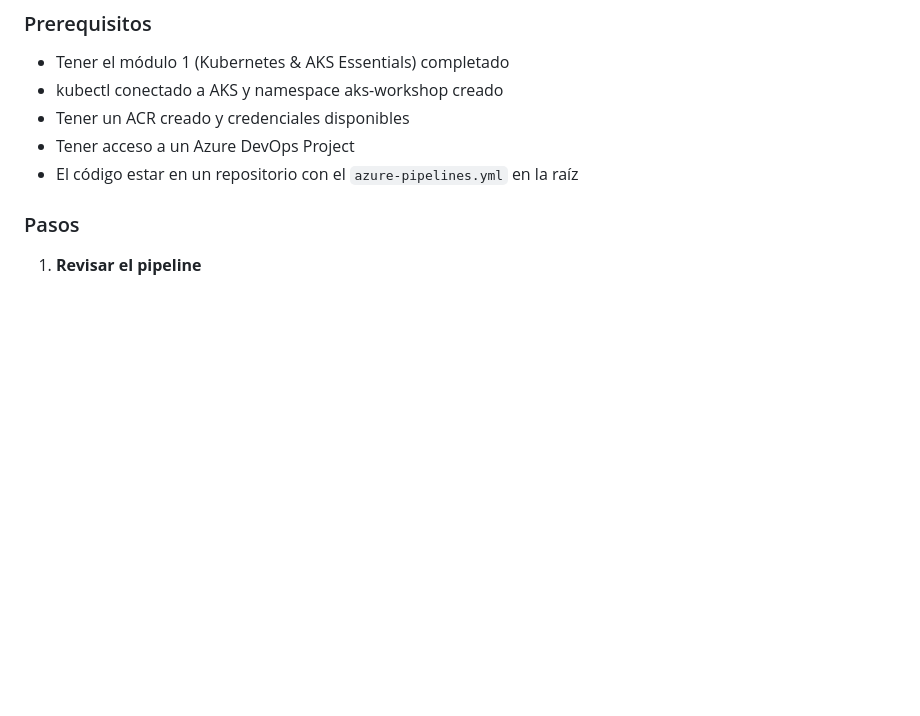
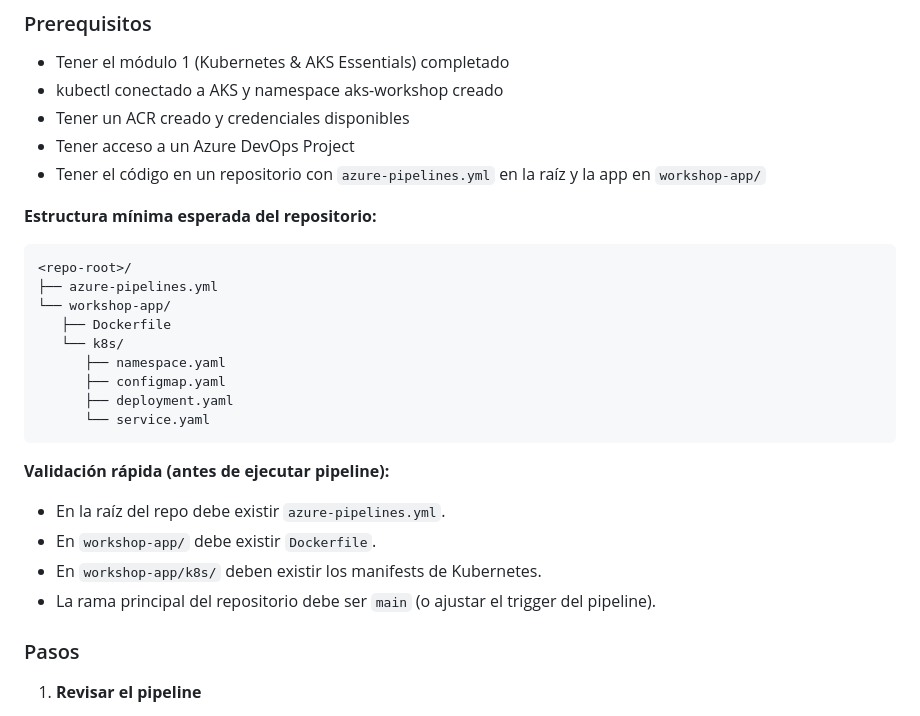
Before and after one commit to telekito/ws-aks-cicd-gitops, a Markdown page: 02-azure-devops-cicd/README.md, the part around the change. GitHub-like rendering; blank space fills up the shorter version.

Commit message:
Update README to clarify repository structure and validation steps for CI/CD setup

````diff
--- a/02-azure-devops-cicd/README.md
+++ b/02-azure-devops-cicd/README.md
@@ -37,7 +37,27 @@ Desplegar una aplicación mediante un flujo CI/CD orientado a pipeline.
 - kubectl conectado a AKS y namespace aks-workshop creado
 - Tener un ACR creado y credenciales disponibles
 - Tener acceso a un Azure DevOps Project
-- El código estar en un repositorio con el `azure-pipelines.yml` en la raíz
+- Tener el código en un repositorio con `azure-pipelines.yml` en la raíz y la app en `workshop-app/`
+
+**Estructura mínima esperada del repositorio:**
+
+```text
+<repo-root>/
+├── azure-pipelines.yml
+└── workshop-app/
+   ├── Dockerfile
+   └── k8s/
+      ├── namespace.yaml
+      ├── configmap.yaml
+      ├── deployment.yaml
+      └── service.yaml
+```
+
+**Validación rápida (antes de ejecutar pipeline):**
+- En la raíz del repo debe existir `azure-pipelines.yml`.
+- En `workshop-app/` debe existir `Dockerfile`.
+- En `workshop-app/k8s/` deben existir los manifests de Kubernetes.
+- La rama principal del repositorio debe ser `main` (o ajustar el trigger del pipeline).
 
 ### Pasos
 
````
